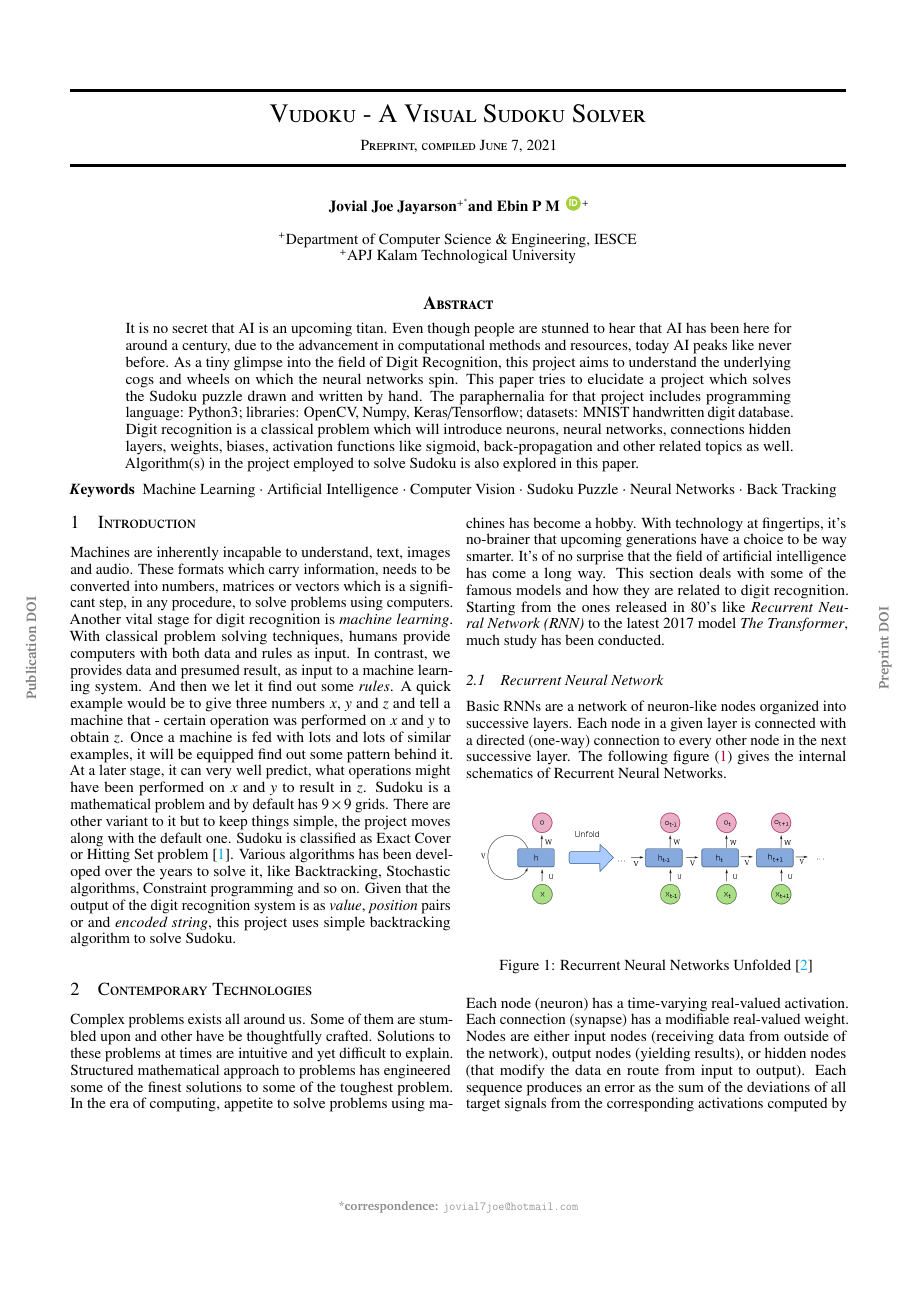
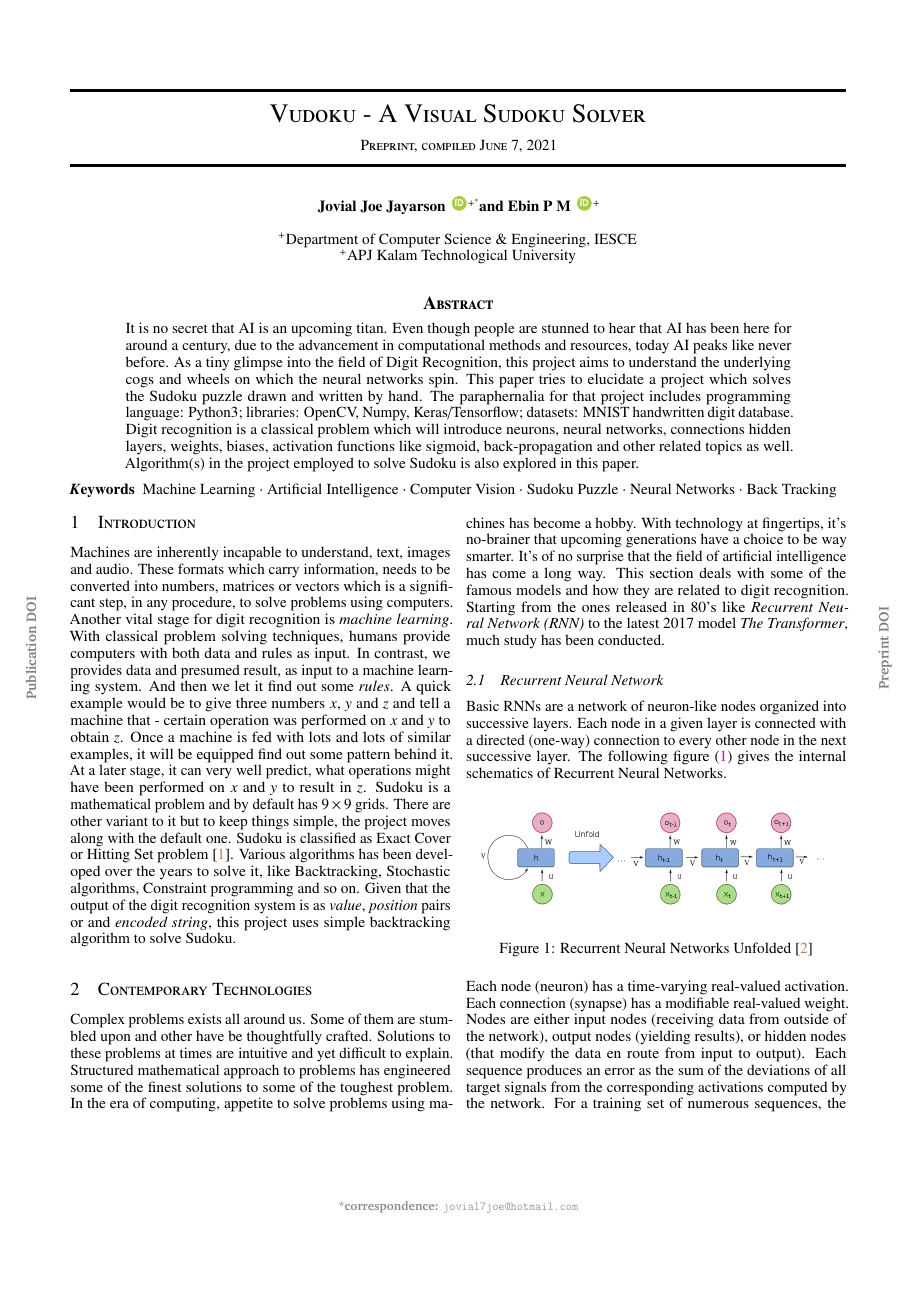
Before and after one commit to yozachar/vudoku, a LaTeX paper (papers/project/journal/vudoku.tex): page 1 of 3. Compiled offline with pdfLaTeX.

Commit message:
📝 removed duplicate and unused packages

```diff
--- a/papers/project/journal/vudoku.tex
+++ b/papers/project/journal/vudoku.tex
@@ -21,12 +21,6 @@
 %% General packages
 \usepackage[utf8]{inputenc}	% allow utf-8 input
 \usepackage[T1]{fontenc}	% use 8-bit T1 fonts
-\usepackage{xcolor}		% colors for hyperlinks
-\usepackage[colorlinks = true,
-            linkcolor = purple,
-            urlcolor  = blue,
-            citecolor = cyan,
-            anchorcolor = black]{hyperref}	% Color links to references, figures, etc.
 \usepackage{booktabs} 		% professional-quality tables
 \usepackage{nicefrac}		% compact symbols for 1/2, etc.
 \usepackage{microtype}		% microtypography
@@ -34,7 +28,7 @@
 \usepackage{float}			% Allows for figures within multicol
 %\usepackage{multicol}		% Multiple columns (Method B)
 
-\usepackage{lipsum}		%  Filler text
+% \usepackage{lipsum}		%  Filler text
 \usepackage{listings}   % Code formatter
 
 \graphicspath{{images/}}
@@ -60,7 +54,18 @@
 \titlespacing\subsubsection{0pt}{8pt plus 3pt minus 3pt}{1pt plus 1pt minus 1pt}
 
 % ORCiD insertion
-\usepackage{tikz,xcolor,hyperref}
+\usepackage{tikz, xcolor, hyperref}
+% \usepackage[[pdftex, pdfauthor={Jovial Joe Jayarson}, pdftitle={Vudoku - Visual Sudoku Solver}, pdfsubject={Digit Recognition, Computer Vision}]{hyperref}
+
+\hypersetup{
+  colorlinks      = true,
+  urlcolor        = gray,
+  linkcolor       = magenta,
+  citecolor       = brown,
+  citebordercolor = green,
+  urlbordercolor  = white,
+  linkbordercolor = blue,
+}
 
 \definecolor{lime}{HTML}{A6CE39}
 \DeclareRobustCommand{\orcidicon}{
@@ -77,8 +82,8 @@
 			{\noexpand\orcidicon}}
 }
 % Define the ORCID iD command for each author separately. Here done for two authors.
-\newcommand{\orcidauthorA}{0000-0001-8302-796X}
-% \newcommand{\orcidauthorB}{0000-0000-0000-0002}
+\newcommand{\orcidauthorA}{0000-0001-7002-9923}
+\newcommand{\orcidauthorB}{0000-0001-8302-796X}
 % \newcommand{\orcidauthorC}{0000-0000-0000-0003}
 % \newcommand{\orcidauthorD}{0000-0000-0000-0004}
 
@@ -97,8 +102,8 @@
 %%%%%%%%%%%%%%%  Author list  %%%%%%%%%%%%%%%
 \usepackage{authblk}
 \renewcommand*{\Authfont}{\bfseries}
-\author[+\thanks{\tt{jovial7joe@hotmail.com}}]{Jovial Joe Jayarson}
-\author[+]{Ebin P M\orcidA{}}
+\author[+\thanks{\tt{jovial7joe@hotmail.com}}]{Jovial Joe Jayarson\orcidA{}}
+\author[+]{Ebin P M\orcidB{}}
 
 \affil[+]{Department of Computer Science \& Engineering, IESCE}
 \affil[+]{APJ Kalam Technological University}
```
